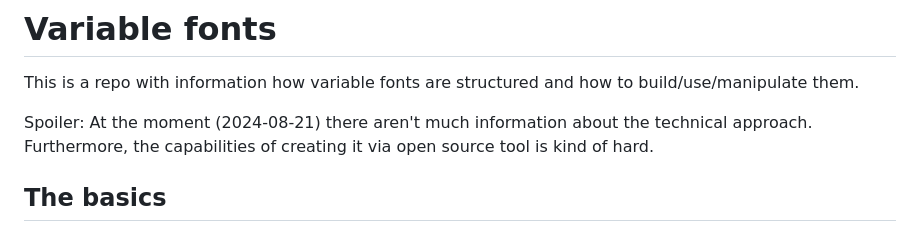
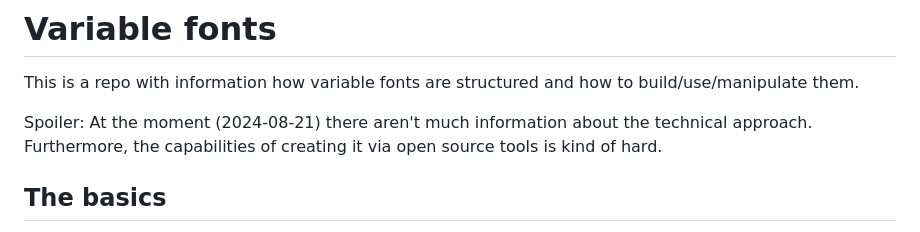
Before and after one commit to db-ui/evaluations, a Markdown page: variable-fonts/README.md, the part around the change. Drawn GitHub-style.

```diff
--- a/variable-fonts/README.md
+++ b/variable-fonts/README.md
@@ -2,7 +2,7 @@
 
 This is a repo with information how variable fonts are structured and how to build/use/manipulate them.
 
-Spoiler: At the moment (2024-08-21) there aren't much information about the technical approach. Furthermore, the capabilities of creating it via open source tool is kind of hard.
+Spoiler: At the moment (2024-08-21) there aren't much information about the technical approach. Furthermore, the capabilities of creating it via open source tools is kind of hard.
 
 ## The basics
 
```
